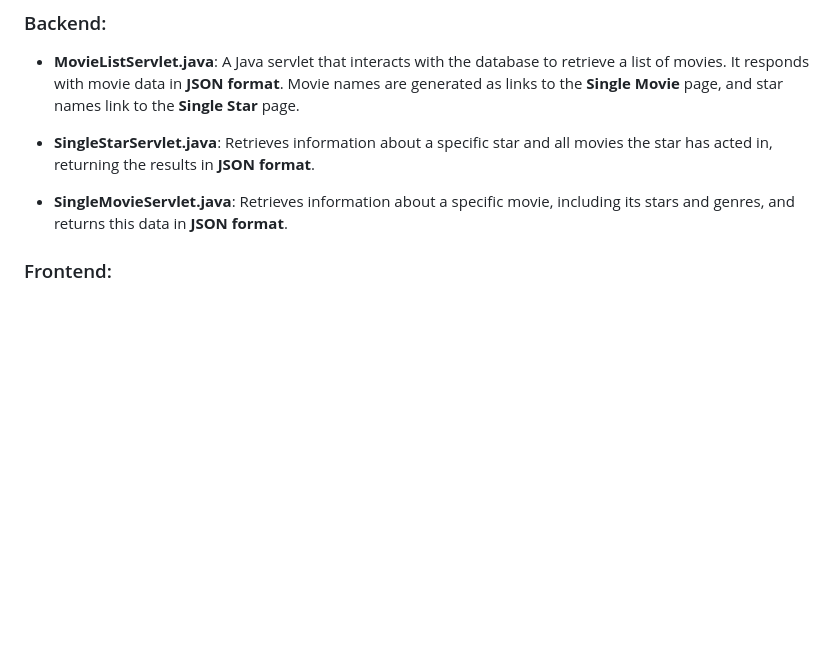
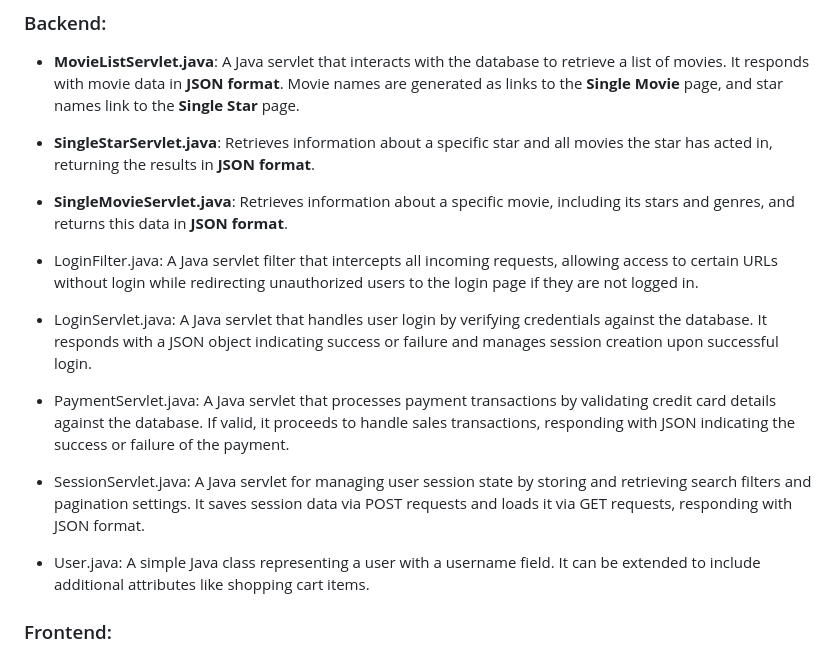
Before and after one commit to lucaszhuang1210/Fabflix---Movie-Database-Web-Application, a Markdown page: README.md, the part around one of its changes. GitHub-like rendering; blank space fills up the shorter version.

```diff
--- a/README.md
+++ b/README.md
@@ -39,6 +45,17 @@ Leveraging AWS cloud services, the application is designed to be both scalable a
 
 - **SingleMovieServlet.java**: Retrieves information about a specific movie, including its stars and genres, and returns this data in **JSON format**.
 
+- LoginFilter.java: A Java servlet filter that intercepts all incoming requests, allowing access to certain URLs without login while redirecting unauthorized users to the login page if they are not logged in.
+
+- LoginServlet.java: A Java servlet that handles user login by verifying credentials against the database. It responds with a JSON object indicating success or failure and manages session creation upon successful login.
+
+- PaymentServlet.java: A Java servlet that processes payment transactions by validating credit card details against the database. If valid, it proceeds to handle sales transactions, responding with JSON indicating the success or failure of the payment.
+
+- SessionServlet.java: A Java servlet for managing user session state by storing and retrieving search filters and pagination settings. It saves session data via POST requests and loads it via GET requests, responding with JSON format.
+
+- User.java: A simple Java class representing a user with a username field. It can be extended to include additional attributes like shopping cart items.
+
+
 ### Frontend:
 - **index.html**: The main HTML file that imports **jQuery**, **Bootstrap**, and the `index.js` script. It also provides the skeleton structure for the movie table.
 
```
Also changed, not shown: other parts of README.md (+26 -4 lines).
